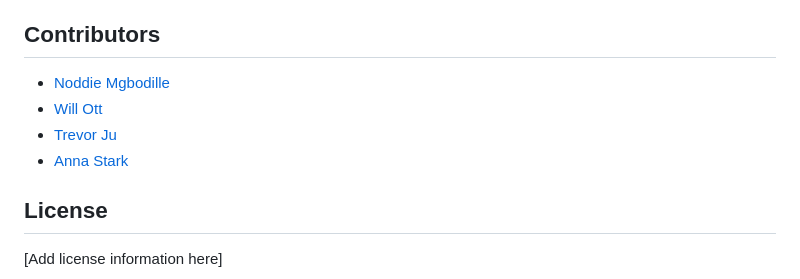
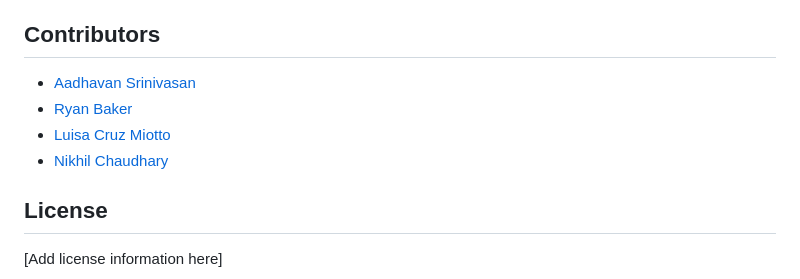
Before and after one commit to rybkr/modelregistry, a Markdown page: README.md, the part around the change. Rendered like a GitHub page.

Commit message:
Update README.md
Co-authored-by: Aadhavan Srinivasan <162272488+aadhavans2027@users.noreply.github.com>

```diff
--- a/README.md
+++ b/README.md
@@ -544,10 +544,10 @@ See the project's contribution guidelines for information on:
 
 ## Contributors
 
-* [Noddie Mgbodille](https://github.com/nmgbodil)
-* [Will Ott](https://github.com/willott29)
-* [Trevor Ju](https://github.com/teajuw)
-* [Anna Stark](https://github.com/annastarky)
+* [Aadhavan Srinivasan](https://github.com/aadhavans2027)
+* [Ryan Baker](https://github.com/rybkr)
+* [Luisa Cruz Miotto](https://github.com/lcruzmio)
+* [Nikhil Chaudhary](https://github.com/chaudhary-nikhil)
 
 ## License
 
```
